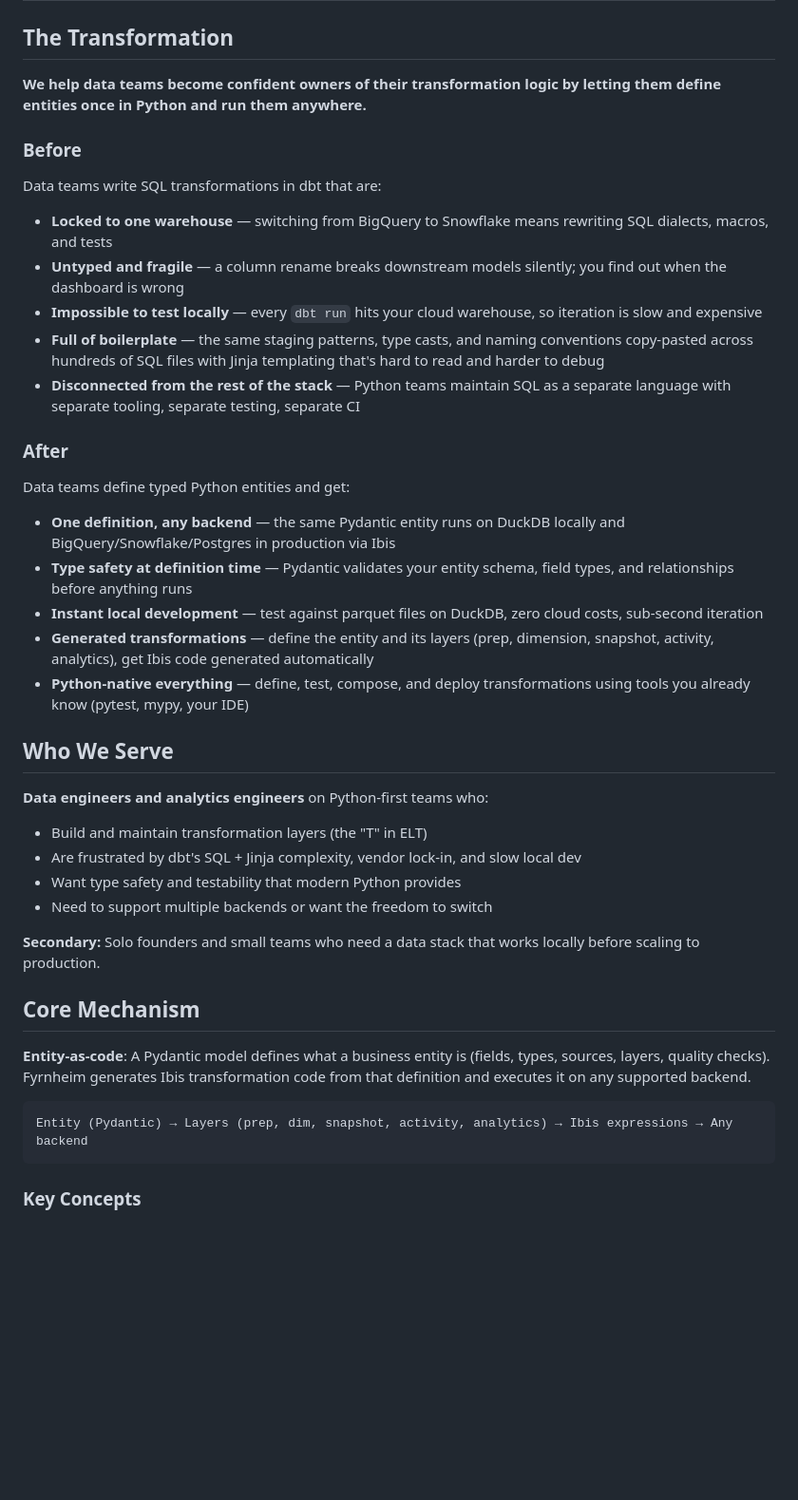
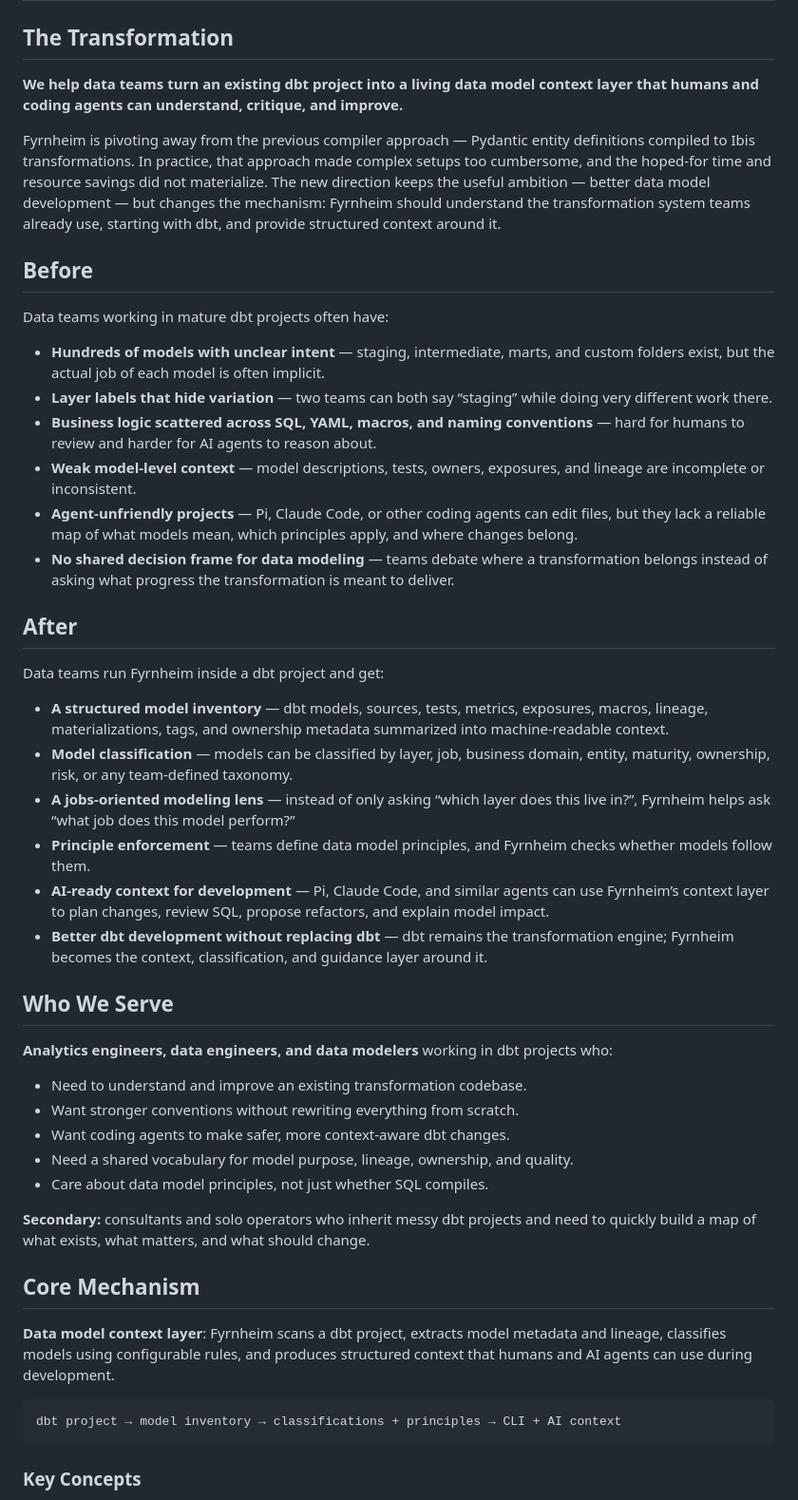
Before and after one commit to deepskydatahq/fyrnheim, a Markdown page: VISION.md, the part around one of its changes. Shown at 95% size. GitHub-like rendering; blank space fills up the shorter version.

Commit message:
Pivot vision to dbt model context layer

````diff
--- a/VISION.md
+++ b/VISION.md
@@ -2,42 +2,50 @@
 
 ## The Transformation
 
-**We help data teams become confident owners of their transformation logic by letting them define entities once in Python and run them anywhere.**
+**We help data teams turn an existing dbt project into a living data model context layer that humans and coding agents can understand, critique, and improve.**
 
-### Before
+Fyrnheim is pivoting away from the previous compiler approach — Pydantic entity definitions compiled to Ibis transformations. In practice, that approach made complex setups too cumbersome, and the hoped-for time and resource savings did not materialize. The new direction keeps the useful ambition — better data model development — but changes the mechanism: Fyrnheim should understand the transformation system teams already use, starting with dbt, and provide structured context around it.
 
-Data teams write SQL transformations in dbt that are:
-- **Locked to one warehouse** — switching from BigQuery to Snowflake means rewriting SQL dialects, macros, and tests
-- **Untyped and fragile** — a column rename breaks downstream models silently; you find out when the dashboard is wrong
-- **Impossible to test locally** — every `dbt run` hits your cloud warehouse, so iteration is slow and expensive
-- **Full of boilerplate** — the same staging patterns, type casts, and naming conventions copy-pasted across hundreds of SQL files with Jinja templating that's hard to read and harder to debug
-- **Disconnected from the rest of the stack** — Python teams maintain SQL as a separate language with separate tooling, separate testing, separate CI
+## Before
 
-### After
+Data teams working in mature dbt projects often have:
 
-Data teams define typed Python entities and get:
-- **One definition, any backend** — the same Pydantic entity runs on DuckDB locally and BigQuery/Snowflake/Postgres in production via Ibis
-- **Type safety at definition time** — Pydantic validates your entity schema, field types, and relationships before anything runs
-- **Instant local development** — test against parquet files on DuckDB, zero cloud costs, sub-second iteration
-- **Generated transformations** — define the entity and its layers (prep, dimension, snapshot, activity, analytics), get Ibis code generated automatically
-- **Python-native everything** — define, test, compose, and deploy transformations using tools you already know (pytest, mypy, your IDE)
+- **Hundreds of models with unclear intent** — staging, intermediate, marts, and custom folders exist, but the actual job of each model is often implicit.
+- **Layer labels that hide variation** — two teams can both say “staging” while doing very different work there.
+- **Business logic scattered across SQL, YAML, macros, and naming conventions** — hard for humans to review and harder for AI agents to reason about.
+- **Weak model-level context** — model descriptions, tests, owners, exposures, and lineage are incomplete or inconsistent.
+- **Agent-unfriendly projects** — Pi, Claude Code, or other coding agents can edit files, but they lack a reliable map of what models mean, which principles apply, and where changes belong.
+- **No shared decision frame for data modeling** — teams debate where a transformation belongs instead of asking what progress the transformation is meant to deliver.
+
+## After
+
+Data teams run Fyrnheim inside a dbt project and get:
+
+- **A structured model inventory** — dbt models, sources, tests, metrics, exposures, macros, lineage, materializations, tags, and ownership metadata summarized into machine-readable context.
+- **Model classification** — models can be classified by layer, job, business domain, entity, maturity, ownership, risk, or any team-defined taxonomy.
+- **A jobs-oriented modeling lens** — instead of only asking “which layer does this live in?”, Fyrnheim helps ask “what job does this model perform?”
+- **Principle enforcement** — teams define data model principles, and Fyrnheim checks whether models follow them.
+- **AI-ready context for development** — Pi, Claude Code, and similar agents can use Fyrnheim’s context layer to plan changes, review SQL, propose refactors, and explain model impact.
+- **Better dbt development without replacing dbt** — dbt remains the transformation engine; Fyrnheim becomes the context, classification, and guidance layer around it.
 
 ## Who We Serve
 
-**Data engineers and analytics engineers** on Python-first teams who:
-- Build and maintain transformation layers (the "T" in ELT)
-- Are frustrated by dbt's SQL + Jinja complexity, vendor lock-in, and slow local dev
-- Want type safety and testability that modern Python provides
-- Need to support multiple backends or want the freedom to switch
+**Analytics engineers, data engineers, and data modelers** working in dbt projects who:
 
-**Secondary:** Solo founders and small teams who need a data stack that works locally before scaling to production.
+- Need to understand and improve an existing transformation codebase.
+- Want stronger conventions without rewriting everything from scratch.
+- Want coding agents to make safer, more context-aware dbt changes.
+- Need a shared vocabulary for model purpose, lineage, ownership, and quality.
+- Care about data model principles, not just whether SQL compiles.
+
+**Secondary:** consultants and solo operators who inherit messy dbt projects and need to quickly build a map of what exists, what matters, and what should change.
 
 ## Core Mechanism
 
-**Entity-as-code**: A Pydantic model defines what a business entity is (fields, types, sources, layers, quality checks). Fyrnheim generates Ibis transformation code from that definition and executes it on any supported backend.
+**Data model context layer**: Fyrnheim scans a dbt project, extracts model metadata and lineage, classifies models using configurable rules, and produces structured context that humans and AI agents can use during development.
 
-```
-Entity (Pydantic) → Layers (prep, dim, snapshot, activity, analytics) → Ibis expressions → Any backend
+```text
+dbt project → model inventory → classifications + principles → CLI + AI context
 ```
 
 ### Key Concepts
````
Also changed, not shown: other parts of VISION.md (+19 -16 lines), VALUES.md (+91 -65 lines).
